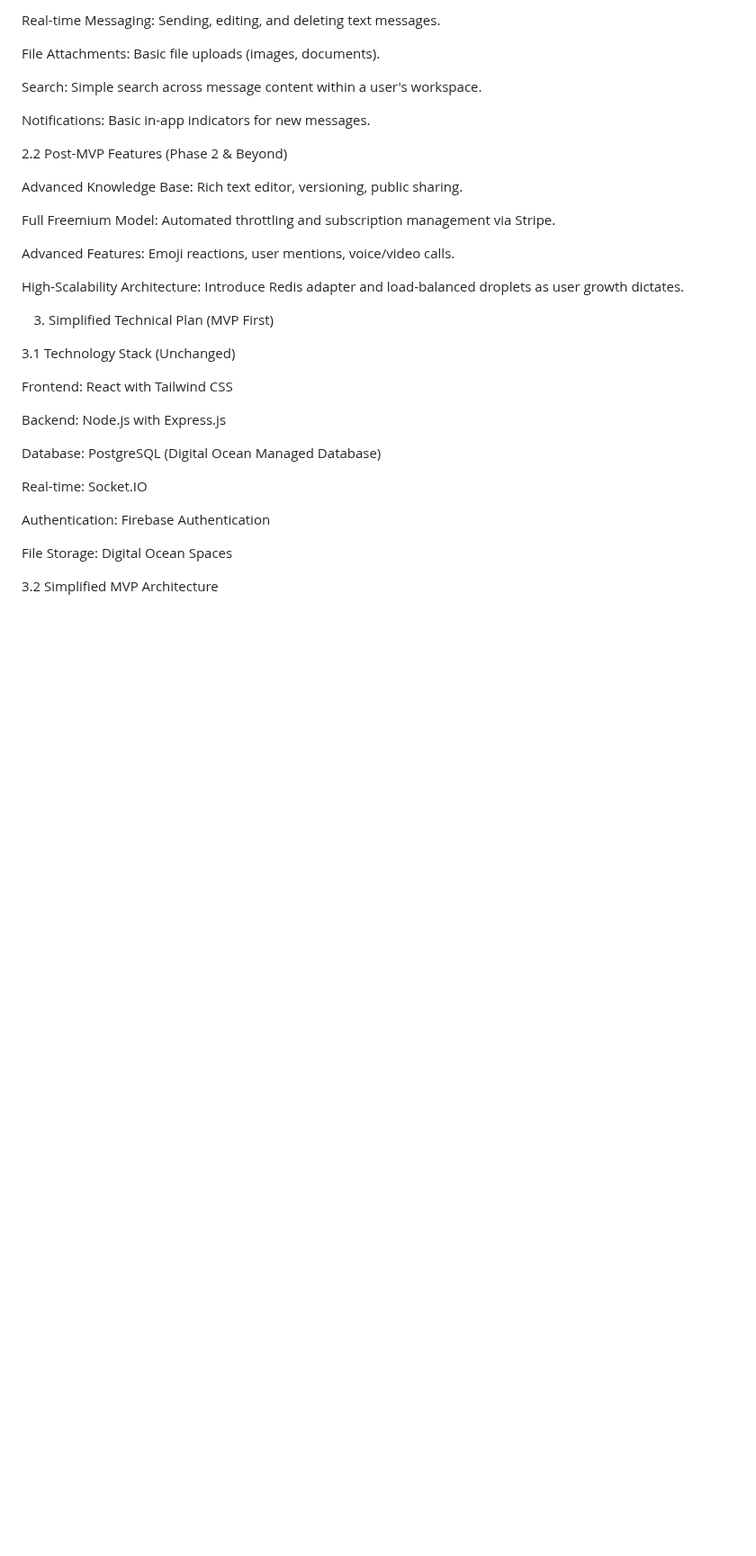
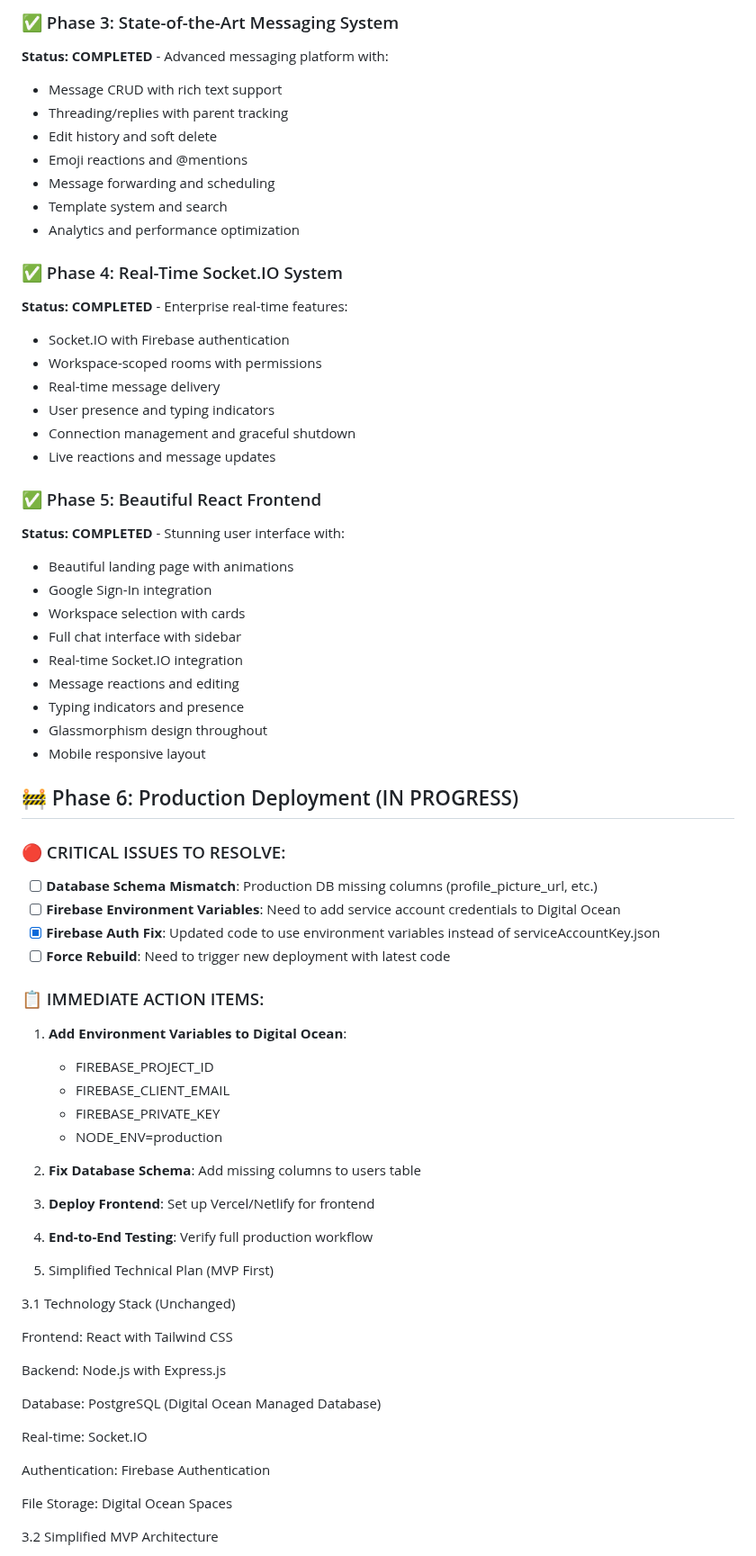
Before and after one commit to cappiels/chat-app, a Markdown page: frontend/chat-app-project-plan.md, the part around one of its changes. Shown at 90% size. GitHub-like rendering; blank space fills up the shorter version.

```diff
--- a/frontend/chat-app-project-plan.md
+++ b/frontend/chat-app-project-plan.md
@@ -20,21 +61,55 @@ Direct Messages (DMs): One-on-one conversations.
 
-Real-time Messaging: Sending, editing, and deleting text messages.
+### ✅ Phase 3: State-of-the-Art Messaging System
+**Status: COMPLETED** - Advanced messaging platform with:
+- Message CRUD with rich text support
+- Threading/replies with parent tracking
+- Edit history and soft delete
+- Emoji reactions and @mentions
+- Message forwarding and scheduling
+- Template system and search
+- Analytics and performance optimization
 
-File Attachments: Basic file uploads (images, documents).
+### ✅ Phase 4: Real-Time Socket.IO System
+**Status: COMPLETED** - Enterprise real-time features:
+- Socket.IO with Firebase authentication
+- Workspace-scoped rooms with permissions
+- Real-time message delivery
+- User presence and typing indicators
+- Connection management and graceful shutdown
+- Live reactions and message updates
 
-Search: Simple search across message content within a user's workspace.
+### ✅ Phase 5: Beautiful React Frontend
+**Status: COMPLETED** - Stunning user interface with:
+- Beautiful landing page with animations
+- Google Sign-In integration
+- Workspace selection with cards
+- Full chat interface with sidebar
+- Real-time Socket.IO integration
+- Message reactions and editing
+- Typing indicators and presence
+- Glassmorphism design throughout
+- Mobile responsive layout
 
-Notifications: Basic in-app indicators for new messages.
+## 🚧 Phase 6: Production Deployment (IN PROGRESS)
 
-2.2 Post-MVP Features (Phase 2 & Beyond)
+### 🔴 CRITICAL ISSUES TO RESOLVE:
+- [ ] **Database Schema Mismatch**: Production DB missing columns (profile_picture_url, etc.)
+- [ ] **Firebase Environment Variables**: Need to add service account credentials to Digital Ocean
+- [x] **Firebase Auth Fix**: Updated code to use environment variables instead of serviceAccountKey.json
+- [ ] **Force Rebuild**: Need to trigger new deployment with latest code
 
-Advanced Knowledge Base: Rich text editor, versioning, public sharing.
+### 📋 IMMEDIATE ACTION ITEMS:
+1. **Add Environment Variables to Digital Ocean**:
+   - FIREBASE_PROJECT_ID
+   - FIREBASE_CLIENT_EMAIL
+   - FIREBASE_PRIVATE_KEY
+   - NODE_ENV=production
 
-Full Freemium Model: Automated throttling and subscription management via Stripe.
+2. **Fix Database Schema**: Add missing columns to users table
 
-Advanced Features: Emoji reactions, user mentions, voice/video calls.
+3. **Deploy Frontend**: Set up Vercel/Netlify for frontend
 
-High-Scalability Architecture: Introduce Redis adapter and load-balanced droplets as user growth dictates.
+4. **End-to-End Testing**: Verify full production workflow
 
 3. Simplified Technical Plan (MVP First)
 
```
Also changed, not shown: other parts of frontend/chat-app-project-plan.md (+50 -9 lines), todo.md (+30 -7 lines).
